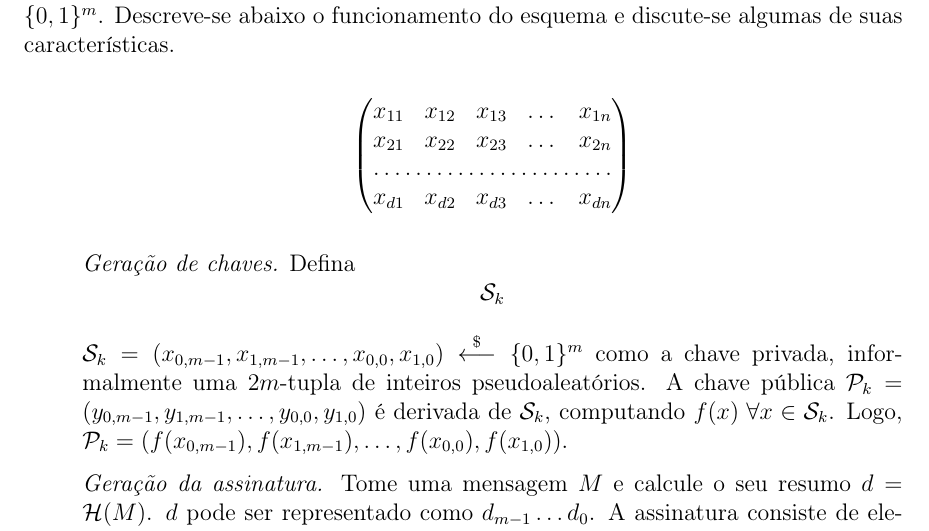
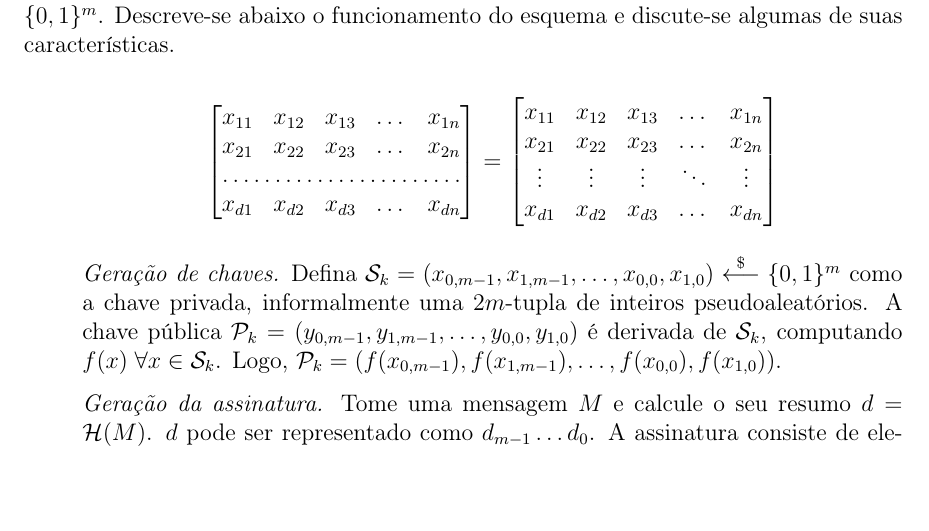
Before and after one commit to zambonin/bsc, a LaTeX document (bsc.tex): part of page 14 of 21, cut so that both start at the same text, the shorter picture padded with empty space. Compiled offline with pdfLaTeX.

Commit message:
sharelatex: update bsc.tex from r6797 to r6799

```diff
--- a/bsc.tex
+++ b/bsc.tex
@@ -690,20 +690,22 @@ e discute-se algumas de suas características.
 \begin{enumerate}
 
 \[
-\begin{pmatrix}
+\begin{bmatrix}
     x_{11}       & x_{12} & x_{13} & \dots & x_{1n} \\
     x_{21}       & x_{22} & x_{23} & \dots & x_{2n} \\
     \hdotsfor{5} \\
     x_{d1}       & x_{d2} & x_{d3} & \dots & x_{dn}
-\end{pmatrix}
+\end{bmatrix}
+=
+\begin{bmatrix}
+    x_{11} & x_{12} & x_{13} & \dots  & x_{1n} \\
+    x_{21} & x_{22} & x_{23} & \dots  & x_{2n} \\
+    \vdots & \vdots & \vdots & \ddots & \vdots \\
+    x_{d1} & x_{d2} & x_{d3} & \dots  & x_{dn}
+\end{bmatrix}
 \]
 
-    \item[] \emph{Geração de chaves.} Defina \[
-    \text{\sk{}}
-    \]
-
-
-    $\text{\sk{}} = (x_{0, m-1}, x_{1, m-1}, \dots, x_{0,0}, x_{1,0}) \stackrel{\$}{\longleftarrow} \binwds{m}$ como a chave privada, informalmente uma $2m$-tupla de inteiros pseudoaleatórios. A chave pública $\text{\pk{}} = (y_{0, m-1}, y_{1, m-1}, \dots, y_{0,0}, y_{1,0})$ é derivada de \sk{}, computando $f(x) \; \forall x \in  \text{\sk{}}$. Logo, $\text{\pk{}} = (f(x_{0, m-1}), f(x_{1, m-1}), \dots, f(x_{0,0}), f(x_{1,0}))$.
+    \item[] \emph{Geração de chaves.} Defina $\text{\sk{}} = (x_{0, m-1}, x_{1, m-1}, \dots, x_{0,0}, x_{1,0}) \stackrel{\$}{\longleftarrow} \binwds{m}$ como a chave privada, informalmente uma $2m$-tupla de inteiros pseudoaleatórios. A chave pública $\text{\pk{}} = (y_{0, m-1}, y_{1, m-1}, \dots, y_{0,0}, y_{1,0})$ é derivada de \sk{}, computando $f(x) \; \forall x \in  \text{\sk{}}$. Logo, $\text{\pk{}} = (f(x_{0, m-1}), f(x_{1, m-1}), \dots, f(x_{0,0}), f(x_{1,0}))$.
 
     \item[] \emph{Geração da assinatura.} Tome uma mensagem $M$ e calcule o seu resumo $d = \mathcal{H}(M)$. $d$ pode ser representado como $d_{m-1} \dots d_0$. A assinatura consiste de elementos de \sk{} operados por $f$: $\sigma = (f(x_{d_{m-1}, m-1}), \dots, f(x_{d_0, 0}))$.
 
```
